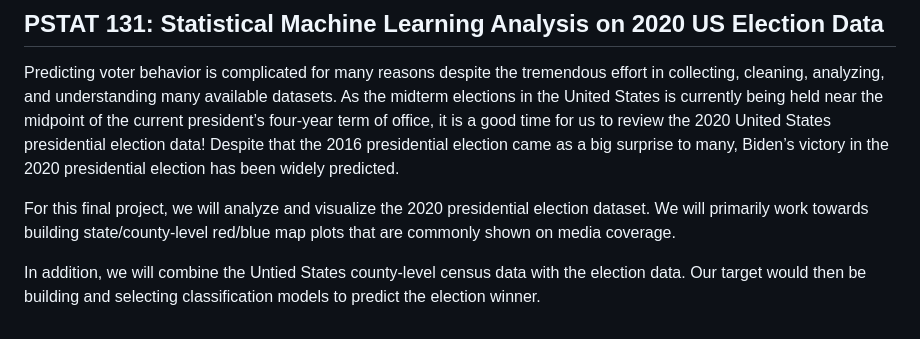
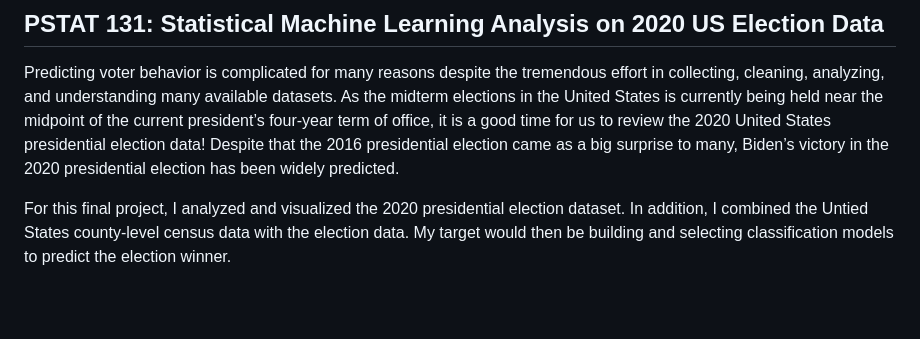
Before and after one commit to TymeeW-01/RuoxinWang-Projects, a Markdown page: README.md, the part around the change. Drawn GitHub-style; blank space fills up the shorter version.

```diff
--- a/README.md
+++ b/README.md
@@ -7,6 +7,4 @@ This project mainly investigates the sustainability of countries worldwide throu
 ## PSTAT 131: Statistical Machine Learning Analysis on 2020 US Election Data
 Predicting voter behavior is complicated for many reasons despite the tremendous effort in collecting, cleaning, analyzing, and understanding many available datasets. As the midterm elections in the United States is currently being held near the midpoint of the current president’s four-year term of office, it is a good time for us to review the 2020 United States presidential election data! Despite that the 2016 presidential election came as a big surprise to many, Biden’s victory in the 2020 presidential election has been widely predicted.
 
-For this final project, we will analyze and visualize the 2020 presidential election dataset. We will primarily work towards building state/county-level red/blue map plots that are commonly shown on media coverage.
-
-In addition, we will combine the Untied States county-level census data with the election data. Our target would then be building and selecting classification models to predict the election winner.
+For this final project, I analyzed and visualized the 2020 presidential election dataset. In addition, I combined the Untied States county-level census data with the election data. My target would then be building and selecting classification models to predict the election winner.
```
